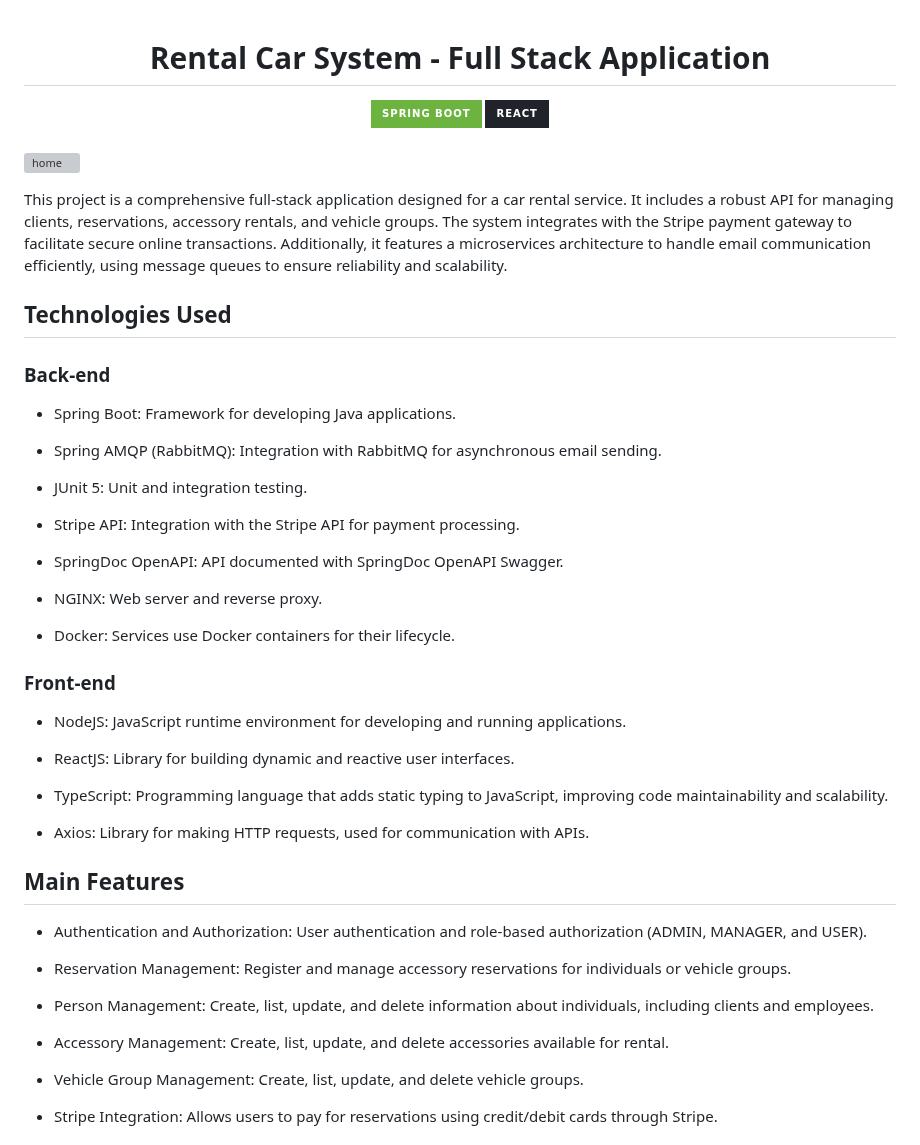
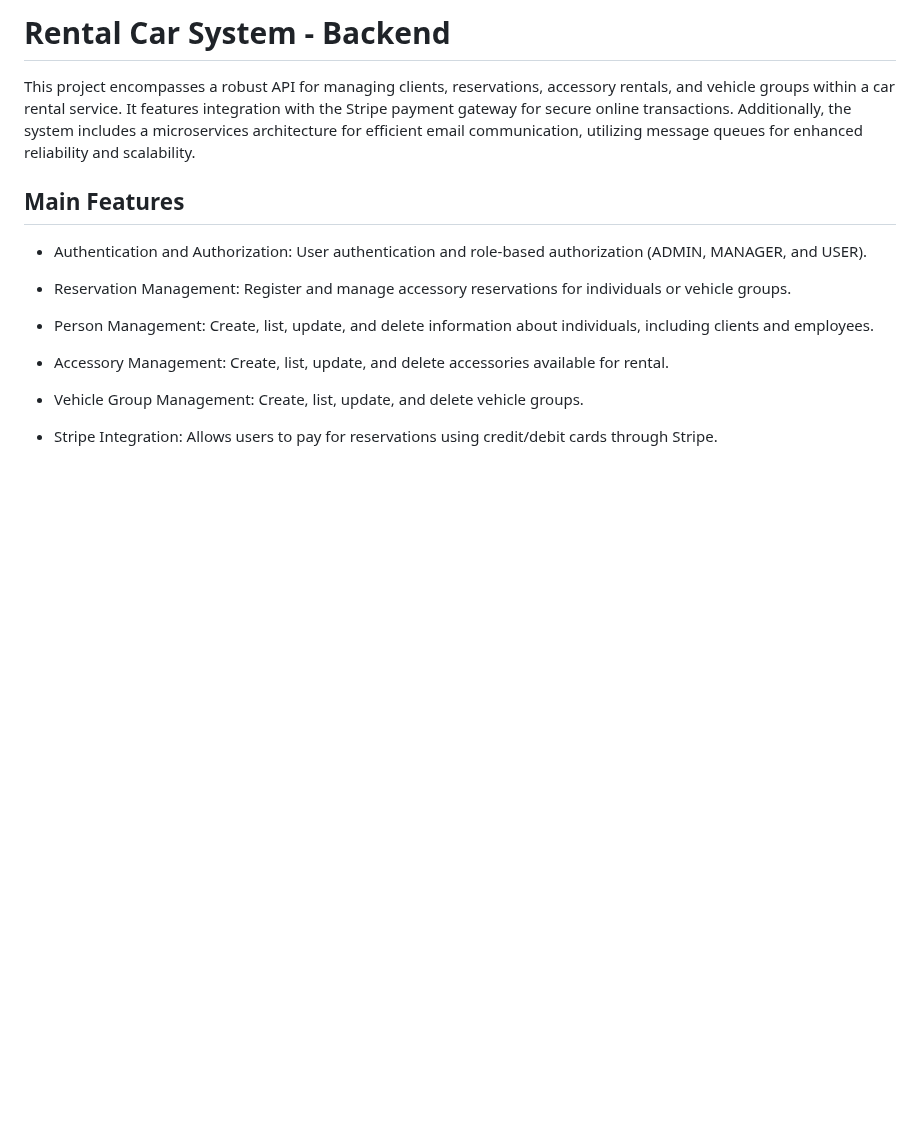
Before and after one commit to rafaelmagalhaesguedes/RentalBackendChallenge, a Markdown page: README.md, the part around one of its changes. Drawn GitHub-style; badges without logos; blank space fills up the shorter version; grey boxes are pictures that could not be loaded.

```diff
--- a/README.md
+++ b/README.md
@@ -1,44 +1,6 @@
-<div align="center">
+# Rental Car System - Backend
 
-# Rental Car System - Full Stack Application
-
-<div>
-  <img alt="SpringBoot" src="https://img.shields.io/badge/Spring_Boot-6DB33F?style=for-the-badge&logo=spring-boot&logoColor=white">
-  <img alt="React" src="https://img.shields.io/badge/React-20232A?style=for-the-badge&logo=react&logoColor=61DAFB">
-</div>
-<br />
-
-</div>
-
-![home](ms-frontend/src/assets/images/home.png)
-
-This project is a comprehensive full-stack application designed for a car rental service. It includes a robust API for managing clients, reservations, accessory rentals, and vehicle groups. The system integrates with the Stripe payment gateway to facilitate secure online transactions. Additionally, it features a microservices architecture to handle email communication efficiently, using message queues to ensure reliability and scalability.
-
-## Technologies Used
-
-### Back-end
-- Spring Boot: Framework for developing Java applications.
-
-- Spring AMQP (RabbitMQ): Integration with RabbitMQ for asynchronous email sending.
-
-- JUnit 5: Unit and integration testing.
-
-- Stripe API: Integration with the Stripe API for payment processing.
-
-- SpringDoc OpenAPI: API documented with SpringDoc OpenAPI Swagger.
-
-- NGINX: Web server and reverse proxy.
-
-- Docker: Services use Docker containers for their lifecycle.
-
-### Front-end
-- NodeJS: JavaScript runtime environment for developing and running applications.
-
-- ReactJS: Library for building dynamic and reactive user interfaces.
-
-- TypeScript:  Programming language that adds static typing to JavaScript, improving code maintainability and scalability.
-
-- Axios: Library for making HTTP requests, used for communication with APIs.
+This project encompasses a robust API for managing clients, reservations, accessory rentals, and vehicle groups within a car rental service. It features integration with the Stripe payment gateway for secure online transactions. Additionally, the system includes a microservices architecture for efficient email communication, utilizing message queues for enhanced reliability and scalability.
 
 ## Main Features
 - Authentication and Authorization: User authentication and role-based authorization (ADMIN, MANAGER, and USER).
```
Also changed, not shown: other parts of README.md (+191 -21 lines).
